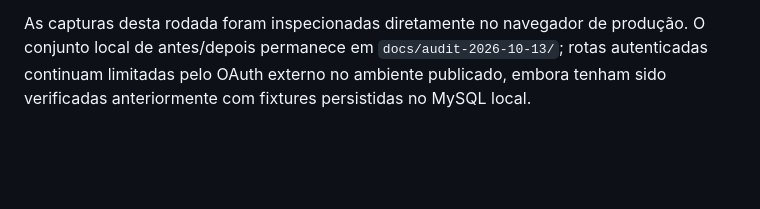
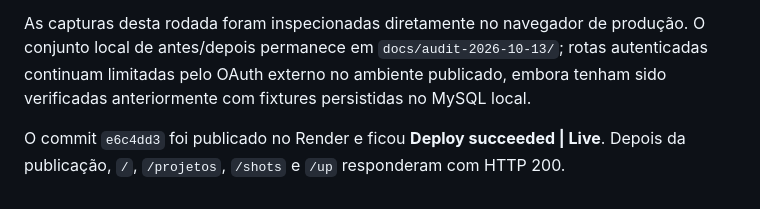
Before and after one commit to pedroesteves2803/MotorClub, a Markdown page: docs/audit-2026-10-13/RELATORIO.md, the part around the change. Drawn GitHub-style; blank space fills up the shorter version.

Commit message:
docs(audit): record production verification

```diff
--- a/docs/audit-2026-10-13/RELATORIO.md
+++ b/docs/audit-2026-10-13/RELATORIO.md
@@ -90,3 +90,5 @@ Foram aplicados três ajustes de interface após essa rodada:
 - o rótulo acessível do painel visual foi reduzido para “Ilustração do carro”, removendo a linguagem decorativa antiga sem retirar o SVG.
 
 As capturas desta rodada foram inspecionadas diretamente no navegador de produção. O conjunto local de antes/depois permanece em `docs/audit-2026-10-13/`; rotas autenticadas continuam limitadas pelo OAuth externo no ambiente publicado, embora tenham sido verificadas anteriormente com fixtures persistidas no MySQL local.
+
+O commit `e6c4dd3` foi publicado no Render e ficou **Deploy succeeded | Live**. Depois da publicação, `/`, `/projetos`, `/shots` e `/up` responderam com HTTP 200.
```
